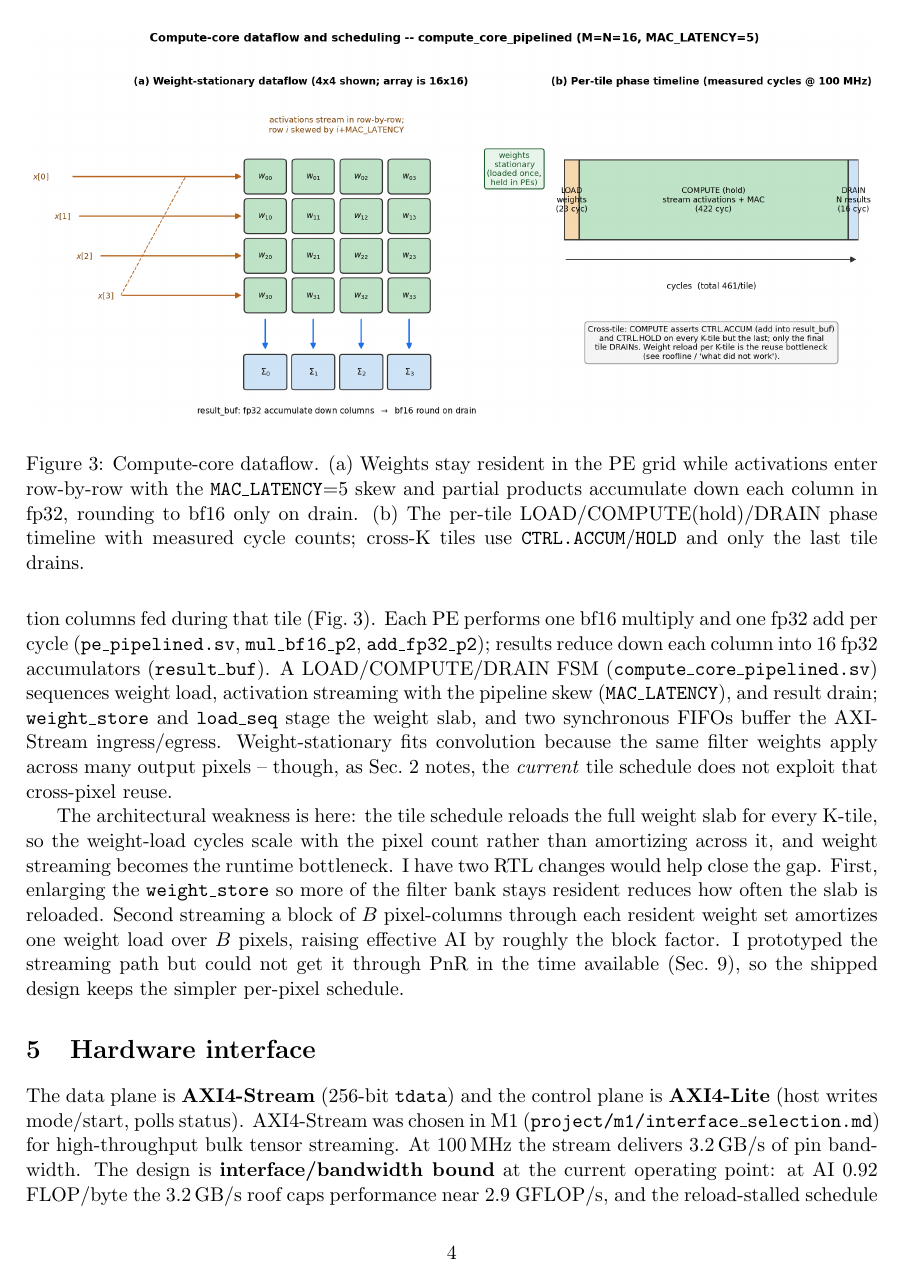
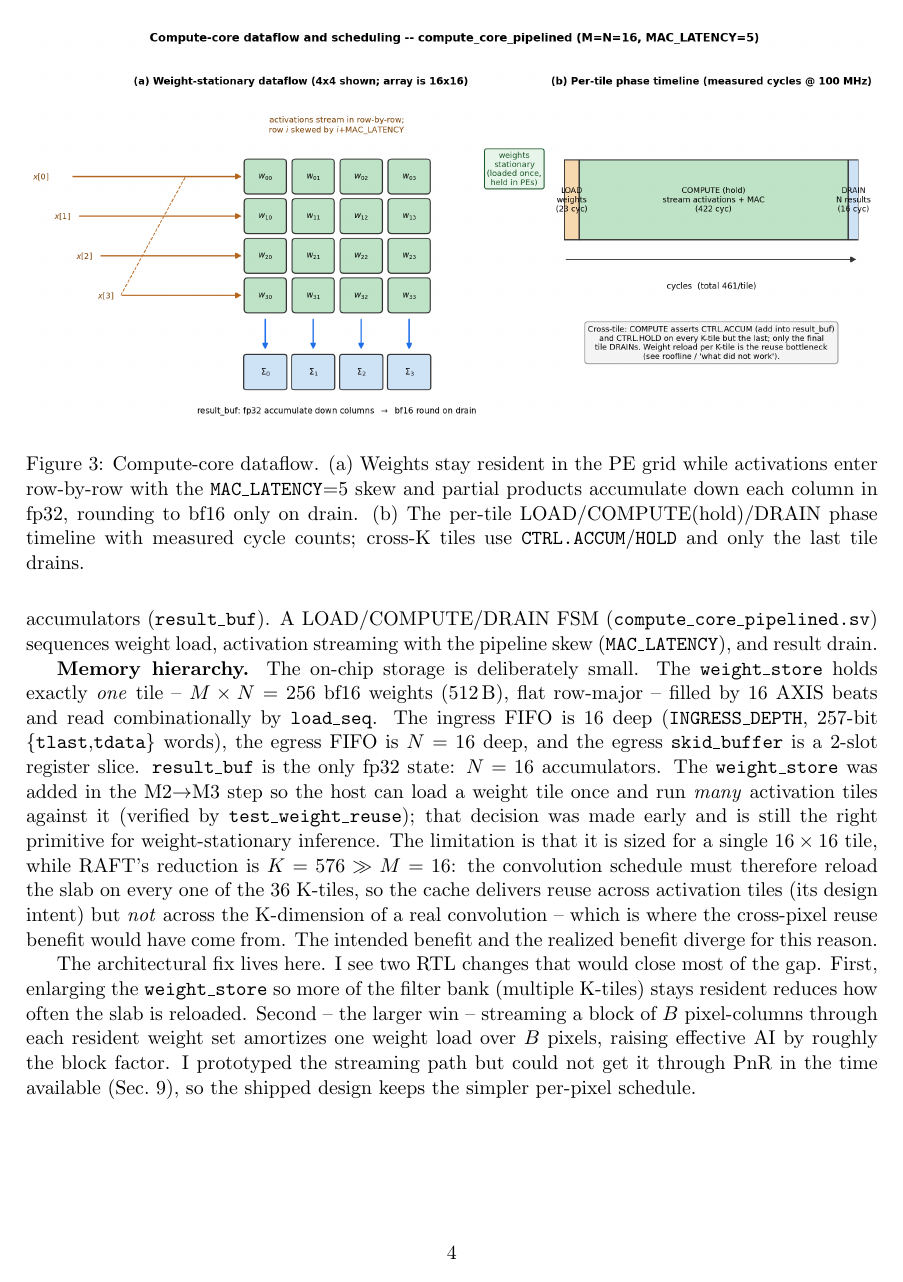
Before and after one commit to manzanita2/hw4AI-ML, a LaTeX paper (project/m4/report/design_justification.tex): page 5 of 9. Compiled offline with pdfLaTeX.

Commit message:
m4 final submission

```diff
--- a/project/m4/report/design_justification.tex
+++ b/project/m4/report/design_justification.tex
@@ -235,22 +233,34 @@
 results reduce down each column into 16 fp32 accumulators
 (\texttt{result\_buf}). A LOAD/COMPUTE/DRAIN FSM (\texttt{compute\_core\_pipelined.sv})
 sequences weight load, activation streaming with the pipeline skew
-(\texttt{MAC\_LATENCY}), and result drain; \texttt{weight\_store} and
-\texttt{load\_seq} stage the weight slab, and two synchronous FIFOs buffer the
-AXI-Stream ingress/egress. Weight-stationary fits convolution because the same
-filter weights apply across many output pixels -- though, as Sec.~2 notes, the
-\emph{current} tile schedule does not exploit that cross-pixel reuse.
+(\texttt{MAC\_LATENCY}), and result drain.
 
-The architectural weakness is here: the tile schedule reloads the full weight
-slab for every K-tile, so the weight-load cycles scale with the pixel count
-rather than amortizing across it, and weight streaming becomes the runtime
-bottleneck. I have two RTL changes would help close the gap. First, enlarging the
-\texttt{weight\_store} so more of the filter bank stays resident reduces how
-often the slab is reloaded. Second streaming a block of
-$B$ pixel-columns through each resident weight set amortizes one weight load
-over $B$ pixels, raising effective AI by roughly the block factor. I prototyped
-the streaming path but could not get it through PnR in the time available
-(Sec.~9), so the shipped design keeps the simpler per-pixel schedule.
+\textbf{Memory hierarchy.} The on-chip storage is deliberately small. The
+\texttt{weight\_store} holds exactly \emph{one} tile -- $M\times N=256$ bf16
+weights (512\,B), flat row-major -- filled by 16 AXIS beats and read
+combinationally by \texttt{load\_seq}. The ingress FIFO is 16 deep
+(\texttt{INGRESS\_DEPTH}, 257-bit \{\texttt{tlast},\texttt{tdata}\} words), the
+egress FIFO is $N=16$ deep, and the egress \texttt{skid\_buffer} is a 2-slot
+register slice. \texttt{result\_buf} is the only fp32 state: $N=16$ accumulators.
+The \texttt{weight\_store} was added in the M2$\rightarrow$M3 step so the host
+can load a weight tile once and run \emph{many} activation tiles against it
+(verified by \texttt{test\_weight\_reuse}); that decision was made early and is
+still the right primitive for weight-stationary inference. The limitation is
+that it is sized for a single $16\times16$ tile, while RAFT's reduction is
+$K=576\gg M=16$: the convolution schedule must therefore reload the slab on
+every one of the 36 K-tiles, so the cache delivers reuse across activation
+tiles (its design intent) but \emph{not} across the K-dimension of a real
+convolution -- which is where the cross-pixel reuse benefit would have come
+from. The intended benefit and the realized benefit diverge for this reason.
+
+The architectural fix lives here. I see two RTL changes that would close most
+of the gap. First, enlarging the \texttt{weight\_store} so more of the filter
+bank (multiple K-tiles) stays resident reduces how often the slab is reloaded.
+Second -- the larger win -- streaming a block of $B$ pixel-columns through each
+resident weight set amortizes one weight load over $B$ pixels, raising
+effective AI by roughly the block factor. I prototyped the streaming path but
+could not get it through PnR in the time available (Sec.~9), so the shipped
+design keeps the simpler per-pixel schedule.
 
 \begin{figure}[t]
 \centering
@@ -273,8 +283,4 @@
 plane is \textbf{AXI4-Lite} (host writes mode/start, polls status). AXI4-Stream
 was chosen in M1 (\texttt{project/m1/interface\_selection.md}) for high-throughput
 bulk tensor streaming. At 100\,MHz the stream delivers 3.2\,GB/s of pin
-bandwidth. The design is \textbf{interface/bandwidth bound} at the current
-operating point: at AI 0.92 FLOP/byte the 3.2\,GB/s roof caps performance near
-2.9 GFLOP/s, and the reload-stalled schedule delivers even less (0.115
-GFLOP/s, see Sec.~8). The array's 51.2 GFLOP/s compute capability is therefore
-not the limiter -- data movement is.
+bandwidth.
```
Also changed, not shown: README.md, project/m2/sim/waveform.png (added), project/m4/README.md, project/m4/report/design_justification.pdf, project/m4/report/figures/cosim_waveform.png (added), project/m4/report/figures/roofline_final.png (added), project/m4/report/design_justification.tex (76 more changed lines).
